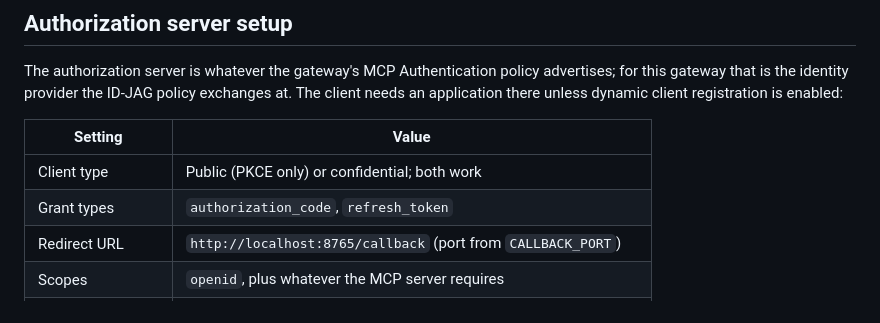
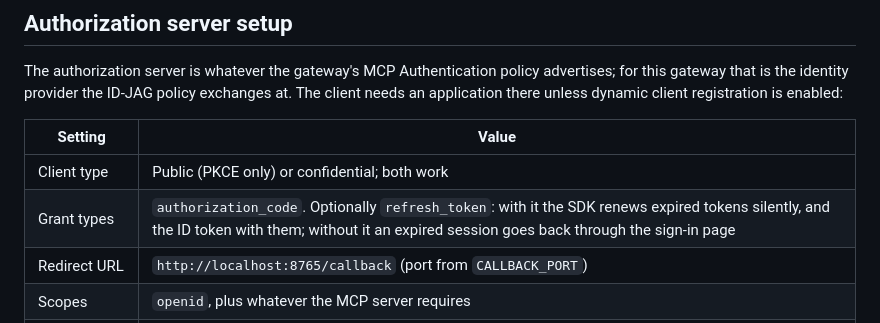
Before and after one commit to DinikaSen/id-jag-sample-mcp-client, a Markdown page: README.md, the part around the change. GitHub-like rendering.

Commit message:
README: the refresh_token grant is optional
Co-Authored-By: Claude Fable 5.1 <noreply@anthropic.com>

```diff
--- a/README.md
+++ b/README.md
@@ -84,7 +84,7 @@ registration is enabled:
 | Setting | Value |
 |---|---|
 | Client type | Public (PKCE only) or confidential; both work |
-| Grant types | `authorization_code`, `refresh_token` |
+| Grant types | `authorization_code`. Optionally `refresh_token`: with it the SDK renews expired tokens silently, and the ID token with them; without it an expired session goes back through the sign-in page |
 | Redirect URL | `http://localhost:8765/callback` (port from `CALLBACK_PORT`) |
 | Scopes | `openid`, plus whatever the MCP server requires |
 | **ID token audience** | **Must include the client ID the gateway uses at this identity provider** |
```
